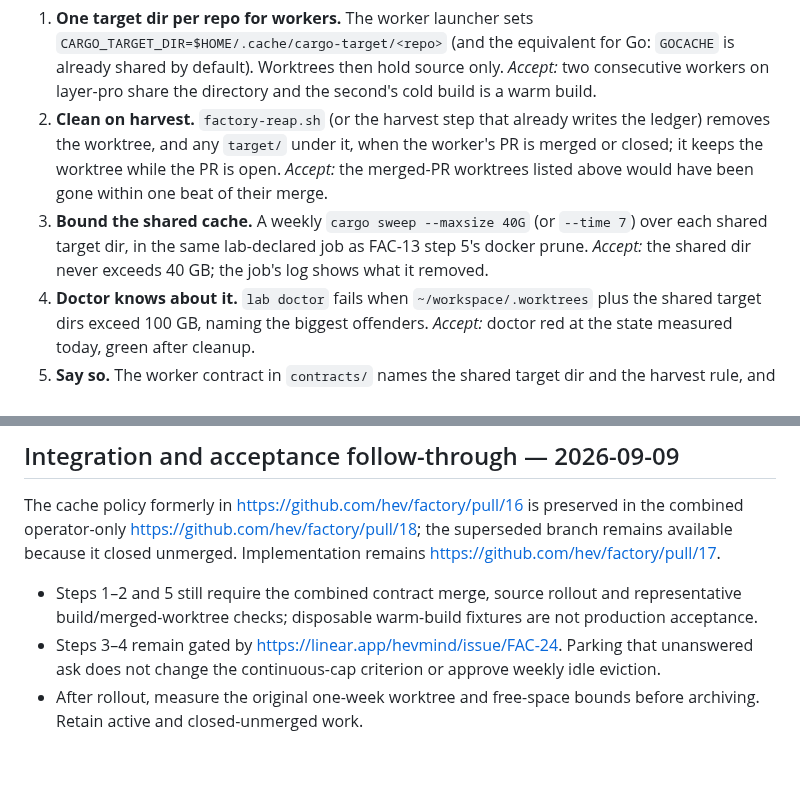
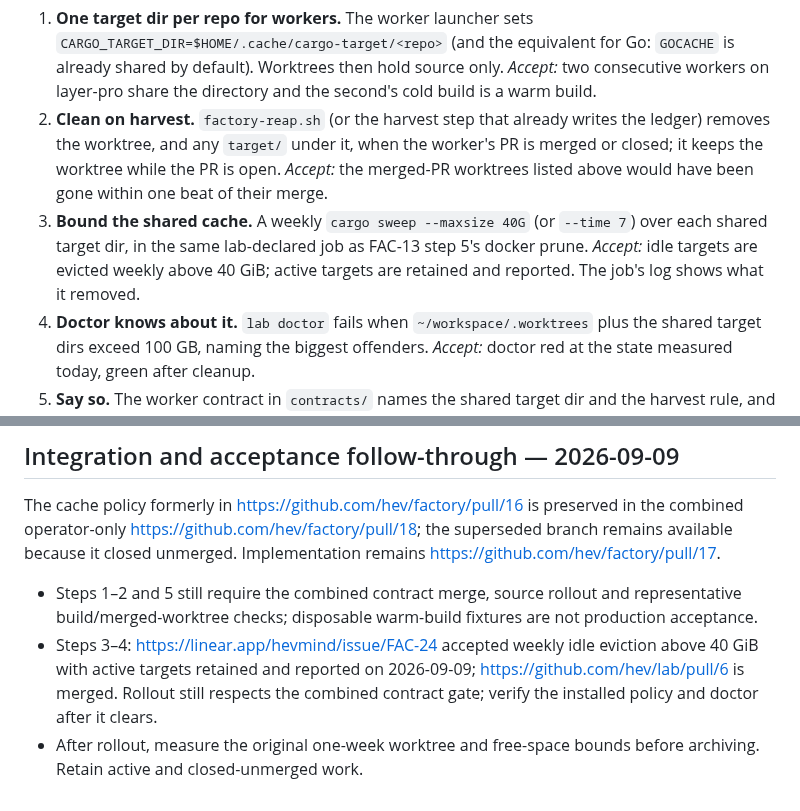
Before and after one commit to hev/factory, a Markdown page: plans/active/worker-shared-build-caches.md, 2 parts joined by grey strips. Drawn GitHub-style; blank space fills up the shorter version.

```diff
--- a/plans/active/worker-shared-build-caches.md
+++ b/plans/active/worker-shared-build-caches.md
@@ -31,7 +31,7 @@ Reception deleted the seven merged-PR caches after confirming no process had a w
 
 1. **One target dir per repo for workers.** The worker launcher sets `CARGO_TARGET_DIR=$HOME/.cache/cargo-target/<repo>` (and the equivalent for Go: `GOCACHE` is already shared by default). Worktrees then hold source only. *Accept:* two consecutive workers on layer-pro share the directory and the second's cold build is a warm build.
 2. **Clean on harvest.** `factory-reap.sh` (or the harvest step that already writes the ledger) removes the worktree, and any `target/` under it, when the worker's PR is merged or closed; it keeps the worktree while the PR is open. *Accept:* the merged-PR worktrees listed above would have been gone within one beat of their merge.
-3. **Bound the shared cache.** A weekly `cargo sweep --maxsize 40G` (or `--time 7`) over each shared target dir, in the same lab-declared job as <issue id="d7732a3c-1ef6-4e80-9aca-30df3c26b641" href="https://linear.app/hevmind/issue/FAC-13/the-mini-comes-back-from-a-hard-restart-unattended">FAC-13</issue> step 5's docker prune. *Accept:* the shared dir never exceeds 40 GB; the job's log shows what it removed.
+3. **Bound the shared cache.** A weekly `cargo sweep --maxsize 40G` (or `--time 7`) over each shared target dir, in the same lab-declared job as <issue id="d7732a3c-1ef6-4e80-9aca-30df3c26b641" href="https://linear.app/hevmind/issue/FAC-13/the-mini-comes-back-from-a-hard-restart-unattended">FAC-13</issue> step 5's docker prune. *Accept:* idle targets are evicted weekly above 40 GiB; active targets are retained and reported. The job's log shows what it removed.
 4. **Doctor knows about it.** `lab doctor` fails when `~/workspace/.worktrees` plus the shared target dirs exceed 100 GB, naming the biggest offenders. *Accept:* doctor red at the state measured today, green after cleanup.
 5. **Say so.** The worker contract in `contracts/` names the shared target dir and the harvest rule, and `docs/learnings/` carries this incident. *Accept:* a worker reading the contract does not set its own target dir.
 
@@ -45,5 +45,5 @@ The Colima runtime disk and docker prune (<issue id="d7732a3c-1ef6-4e80-9aca-30d
 The cache policy formerly in https://github.com/hev/factory/pull/16 is preserved in the combined operator-only https://github.com/hev/factory/pull/18; the superseded branch remains available because it closed unmerged. Implementation remains https://github.com/hev/factory/pull/17.
 
 - Steps 1–2 and 5 still require the combined contract merge, source rollout and representative build/merged-worktree checks; disposable warm-build fixtures are not production acceptance.
-- Steps 3–4 remain gated by https://linear.app/hevmind/issue/FAC-24. Parking that unanswered ask does not change the continuous-cap criterion or approve weekly idle eviction.
+- Steps 3–4: https://linear.app/hevmind/issue/FAC-24 accepted weekly idle eviction above 40 GiB with active targets retained and reported on 2026-09-09; https://github.com/hev/lab/pull/6 is merged. Rollout still respects the combined contract gate; verify the installed policy and doctor after it clears.
 - After rollout, measure the original one-week worktree and free-space bounds before archiving. Retain active and closed-unmerged work.
```
Also changed, not shown: plans/active/factory-inference-cost-attribution.md (+5 -5 lines).
